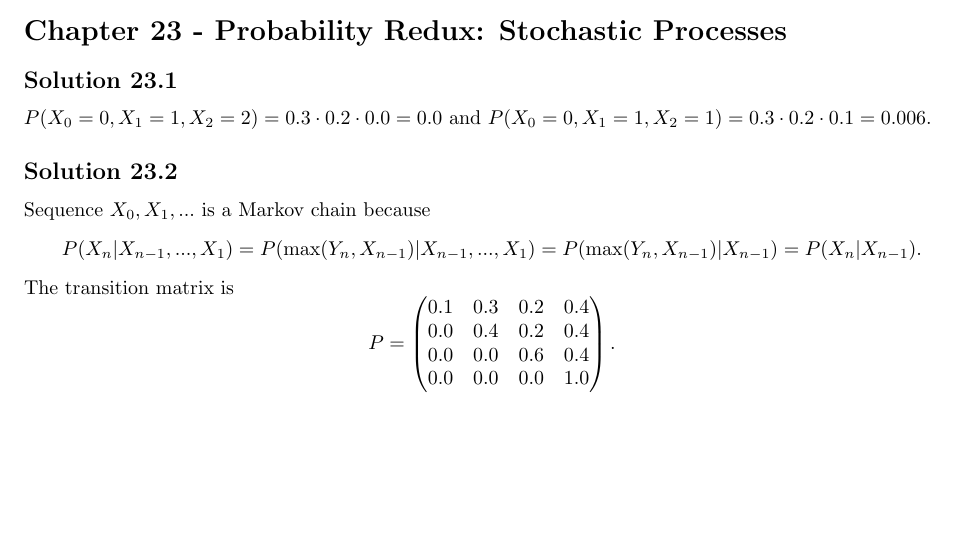
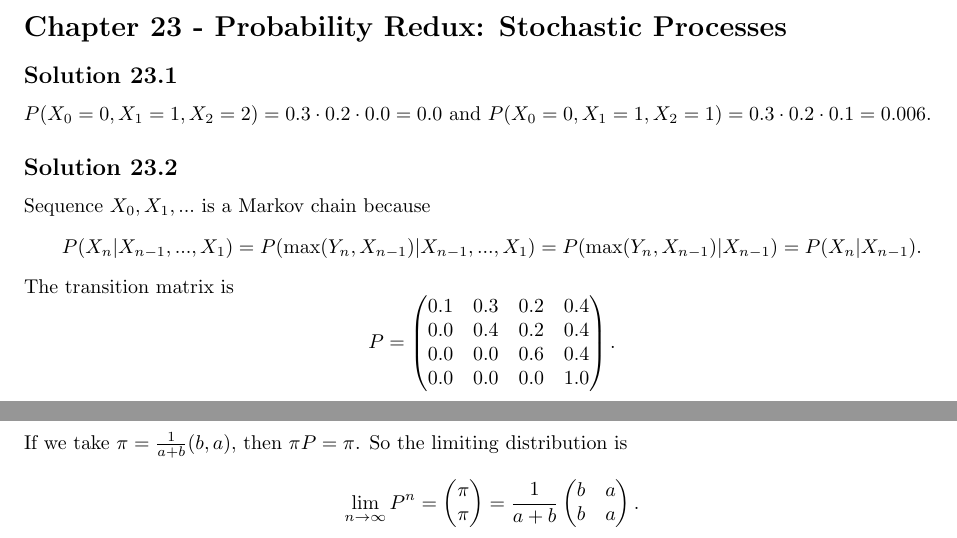
Before and after one commit to noudald/all-of-statistics, a LaTeX document (main.tex, which reads ch23.tex): part of page 74 of 74 before the commit and two parts of pages 74 and 75 of 75 after it, the two joined at a grey line, cut so that both start at the same text, the shorter picture padded with empty space. Compiled offline with pdfLaTeX.

Commit message:
Solution 23.3

```diff
--- a/ch23.tex
+++ b/ch23.tex
@@ -22,3 +22,16 @@ The transition matrix is
         0.0 & 0.0 & 0.0 & 1.0
     \end{pmatrix}.
 \end{equation*}
+
+
+\subsection*{Solution 23.3}
+
+If we take $\pi = \frac{1}{a + b}(b, a)$, then $\pi P = \pi$.
+So the limiting distribution is
+\begin{equation*}
+    \lim_{n \to \infty} P^n = \begin{pmatrix} \pi \\ \pi \end{pmatrix}
+        = \frac{1}{a + b} \begin{pmatrix}
+            b & a \\
+            b & a
+        \end{pmatrix}.
+\end{equation*}
```
